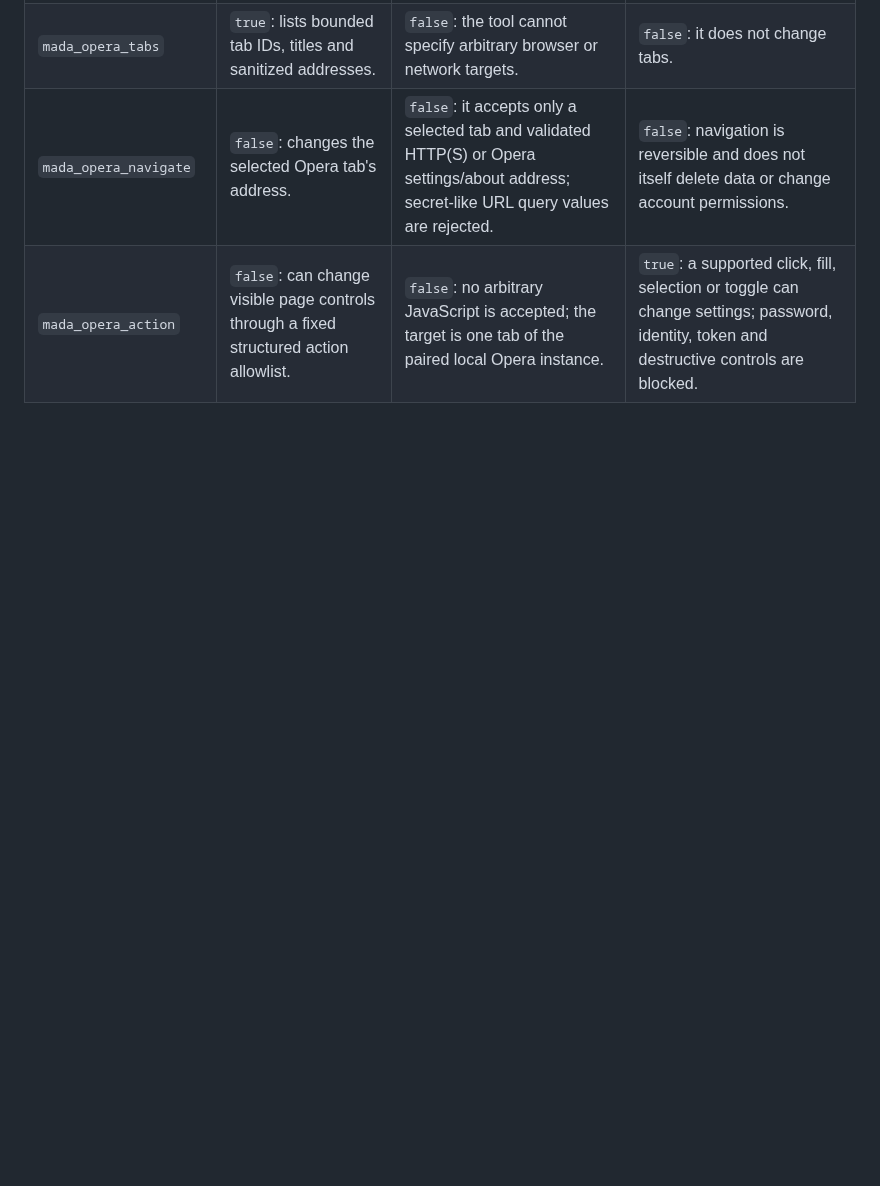
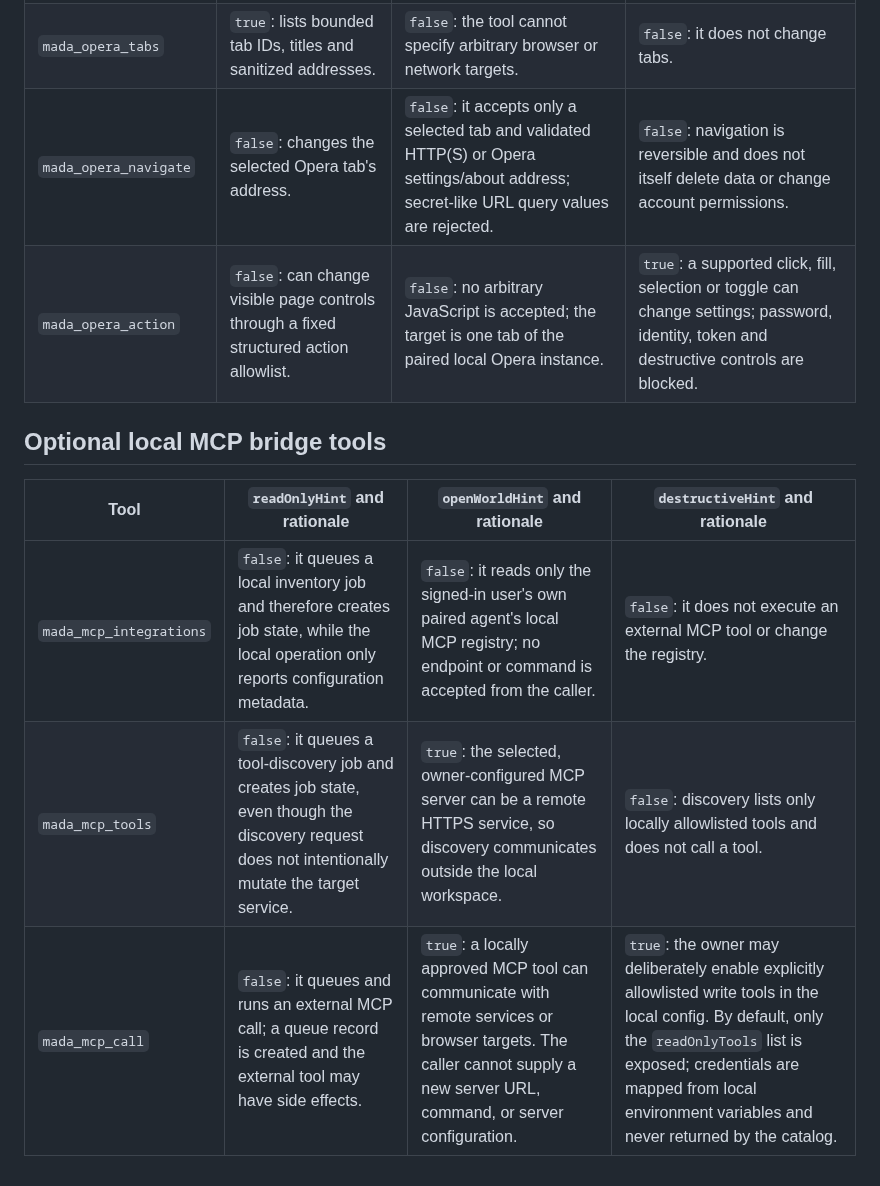
Before and after one commit to pascalnanousympathie-alt/LudoMada, a Markdown page: tools/mada-commander-public-mcp/PUBLIC_TOOL_ANNOTATIONS.md, the part around the change. GitHub-like rendering; blank space fills up the shorter version.

Commit message:
docs(mada-commander): document MCP bridge tool annotations

```diff
--- a/tools/mada-commander-public-mcp/PUBLIC_TOOL_ANNOTATIONS.md
+++ b/tools/mada-commander-public-mcp/PUBLIC_TOOL_ANNOTATIONS.md
@@ -26,3 +26,12 @@ Before submission, compare this matrix against the current tool scan. If any too
 | `mada_opera_tabs` | `true`: lists bounded tab IDs, titles and sanitized addresses. | `false`: the tool cannot specify arbitrary browser or network targets. | `false`: it does not change tabs. |
 | `mada_opera_navigate` | `false`: changes the selected Opera tab's address. | `false`: it accepts only a selected tab and validated HTTP(S) or Opera settings/about address; secret-like URL query values are rejected. | `false`: navigation is reversible and does not itself delete data or change account permissions. |
 | `mada_opera_action` | `false`: can change visible page controls through a fixed structured action allowlist. | `false`: no arbitrary JavaScript is accepted; the target is one tab of the paired local Opera instance. | `true`: a supported click, fill, selection or toggle can change settings; password, identity, token and destructive controls are blocked. |
+
+
+## Optional local MCP bridge tools
+
+| Tool | `readOnlyHint` and rationale | `openWorldHint` and rationale | `destructiveHint` and rationale |
+|---|---|---|---|
+| `mada_mcp_integrations` | `false`: it queues a local inventory job and therefore creates job state, while the local operation only reports configuration metadata. | `false`: it reads only the signed-in user's own paired agent's local MCP registry; no endpoint or command is accepted from the caller. | `false`: it does not execute an external MCP tool or change the registry. |
+| `mada_mcp_tools` | `false`: it queues a tool-discovery job and creates job state, even though the discovery request does not intentionally mutate the target service. | `true`: the selected, owner-configured MCP server can be a remote HTTPS service, so discovery communicates outside the local workspace. | `false`: discovery lists only locally allowlisted tools and does not call a tool. |
+| `mada_mcp_call` | `false`: it queues and runs an external MCP call; a queue record is created and the external tool may have side effects. | `true`: a locally approved MCP tool can communicate with remote services or browser targets. The caller cannot supply a new server URL, command, or server configuration. | `true`: the owner may deliberately enable explicitly allowlisted write tools in the local config. By default, only the `readOnlyTools` list is exposed; credentials are mapped from local environment variables and never returned by the catalog. |
```
